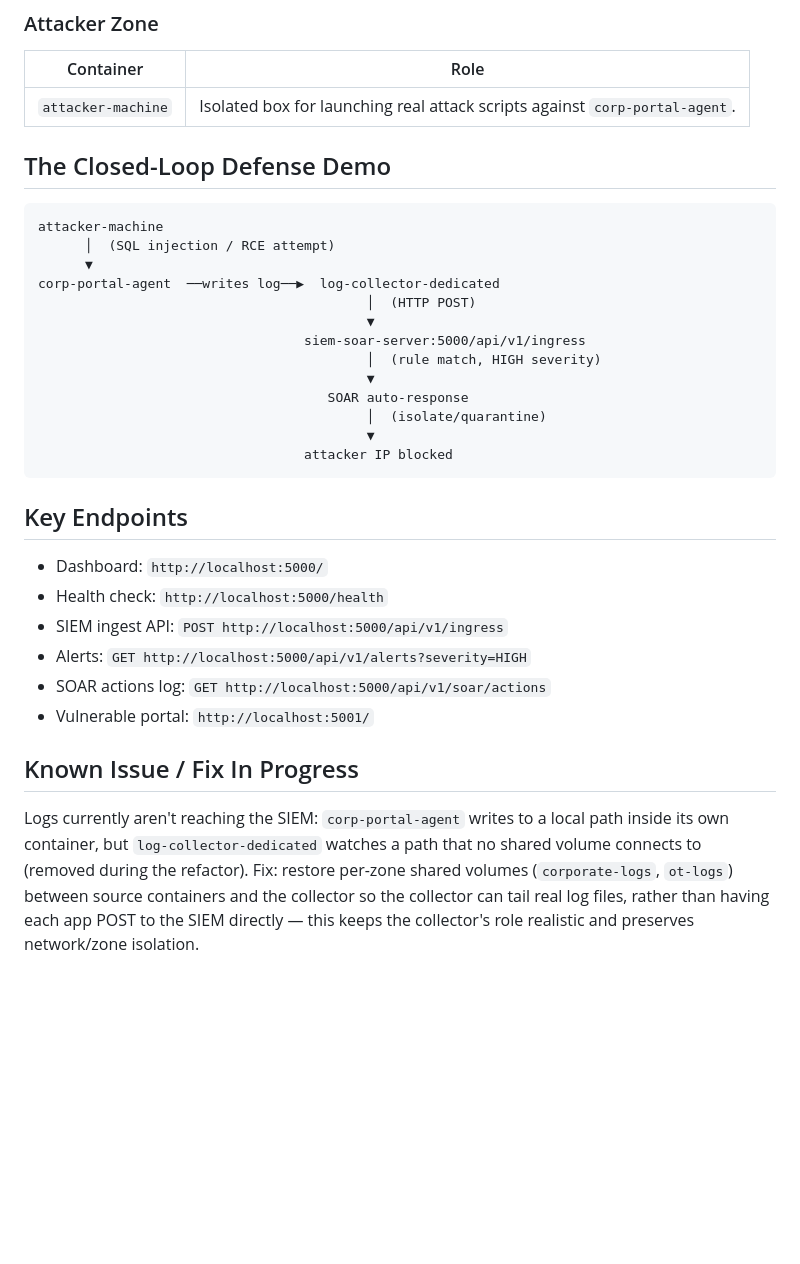
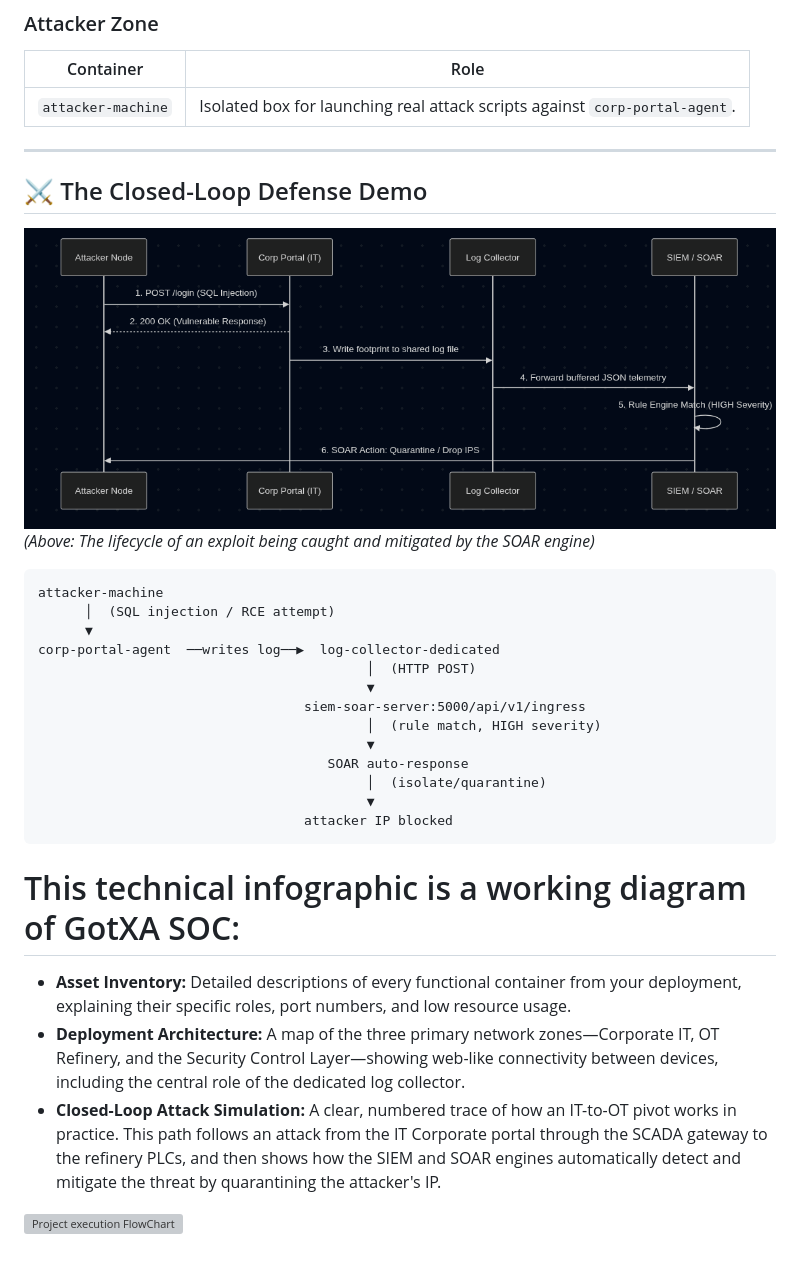
Before and after one commit to Gibberlin/GotXA, a Markdown page: README.md, the part around one of its changes. GitHub-like rendering; pictures changed too: images/attack.png (added); blank space fills up the shorter version; grey boxes are pictures that could not be loaded.

````diff
--- a/README.md
+++ b/README.md
@@ -46,9 +54,14 @@ A self-contained Docker environment that simulates a critical infrastructure org
 |---|---|
 | `attacker-machine` | Isolated box for launching real attack scripts against `corp-portal-agent`. |
 
-## The Closed-Loop Defense Demo
+---
 
-```
+## ⚔️ The Closed-Loop Defense Demo
+
+![Attack and Defense Flowchart](./images/attack.png)
+*(Above: The lifecycle of an exploit being caught and mitigated by the SOAR engine)*
+
+```text
 attacker-machine
       │  (SQL injection / RCE attempt)
       ▼
@@ -63,14 +76,9 @@ corp-portal-agent  ──writes log──▶  log-collector-dedicated
                                           ▼
                                   attacker IP blocked
 ```
+# This technical infographic is a working diagram of GotXA SOC:
+- **Asset Inventory:** Detailed descriptions of every functional container from your deployment, explaining their specific roles, port numbers, and low resource usage.
+- **Deployment Architecture:** A map of the three primary network zones—Corporate IT, OT Refinery, and the Security Control Layer—showing web-like connectivity between devices, including the central role of the dedicated log collector.
+- **Closed-Loop Attack Simulation:** A clear, numbered trace of how an IT-to-OT pivot works in practice. This path follows an attack from the IT Corporate portal through the SCADA gateway to the refinery PLCs, and then shows how the SIEM and SOAR engines automatically detect and mitigate the threat by quarantining the attacker's IP.
 
-## Key Endpoints
-- Dashboard: `http://localhost:5000/`
-- Health check: `http://localhost:5000/health`
-- SIEM ingest API: `POST http://localhost:5000/api/v1/ingress`
-- Alerts: `GET http://localhost:5000/api/v1/alerts?severity=HIGH`
-- SOAR actions log: `GET http://localhost:5000/api/v1/soar/actions`
-- Vulnerable portal: `http://localhost:5001/`
-
-## Known Issue / Fix In Progress
-Logs currently aren't reaching the SIEM: `corp-portal-agent` writes to a local path inside its own container, but `log-collector-dedicated` watches a path that no shared volume connects to (removed during the refactor). Fix: restore per-zone shared volumes (`corporate-logs`, `ot-logs`) between source containers and the collector so the collector can tail real log files, rather than having each app POST to the SIEM directly — this keeps the collector's role realistic and preserves network/zone isolation.
+![Project execution FlowChart](./images/poster.png)
````
Also changed, not shown: other parts of README.md (+11 -3 lines), images/image.png (added), 1 other file.
